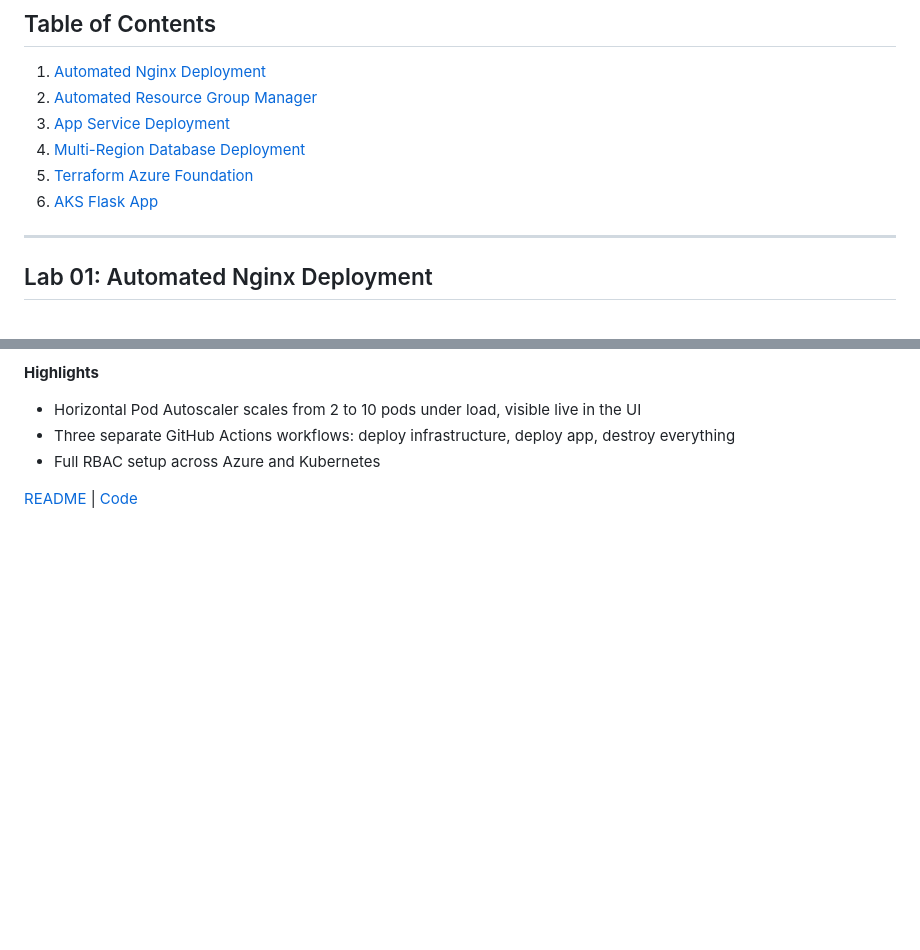
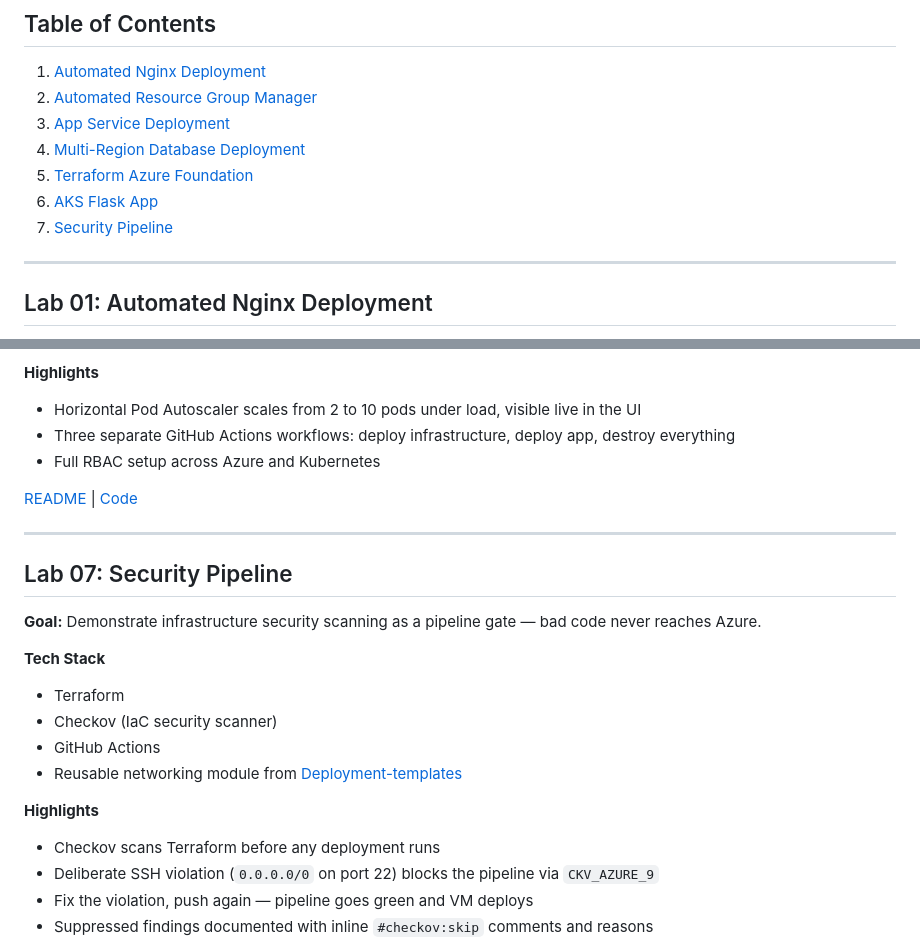
Before and after one commit to PelmeenidHapukoorega/Azure-Lab-Automation, a Markdown page: README.md, 2 parts joined by grey strips. Drawn GitHub-style; blank space fills up the shorter version.

Commit message:
Added project 7 to root readme and updated the menu

```diff
--- a/README.md
+++ b/README.md
@@ -20,7 +20,7 @@ This repository contains my Infrastructure as Code (IaC) and CI/CD pipelines for
 4. [Multi-Region Database Deployment](#lab-04-multi-region-database-deployment)
 5. [Terraform Azure Foundation](#lab-05-terraform-azure-foundation)
 6. [AKS Flask App](#lab-06-aks-flask-app)
-
+7. [Security Pipeline](#lab-07-security-pipeline)
 ---
 
 ## Lab 01: Automated Nginx Deployment
@@ -180,3 +180,22 @@ This repository contains my Infrastructure as Code (IaC) and CI/CD pipelines for
 - Full RBAC setup across Azure and Kubernetes
 
 [README](Labs/06-AKS-Flask-App/README.md) | [Code](Labs/06-AKS-Flask-App/)
+
+---
+
+## Lab 07: Security Pipeline
+
+**Goal:** Demonstrate infrastructure security scanning as a pipeline gate — bad code never reaches Azure.
+
+**Tech Stack**
+- Terraform
+- Checkov (IaC security scanner)
+- GitHub Actions
+- Reusable networking module from [Deployment-templates](https://github.com/PelmeenidHapukoorega/Deployment-templates)
+
+**Highlights**
+- Checkov scans Terraform before any deployment runs
+- Deliberate SSH violation (`0.0.0.0/0` on port 22) blocks the pipeline via `CKV_AZURE_9`
+- Fix the violation, push again — pipeline goes green and VM deploys
+- Suppressed findings documented with inline `#checkov:skip` comments and reasons
+
```
Also changed, not shown: other parts of README.md (+1 -0 lines).
